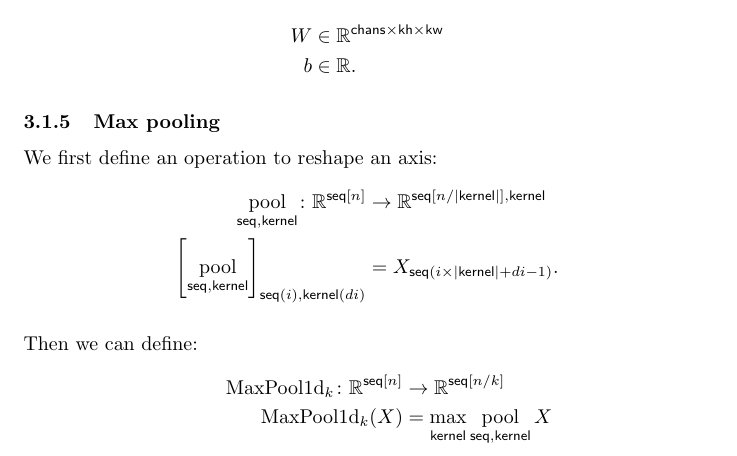
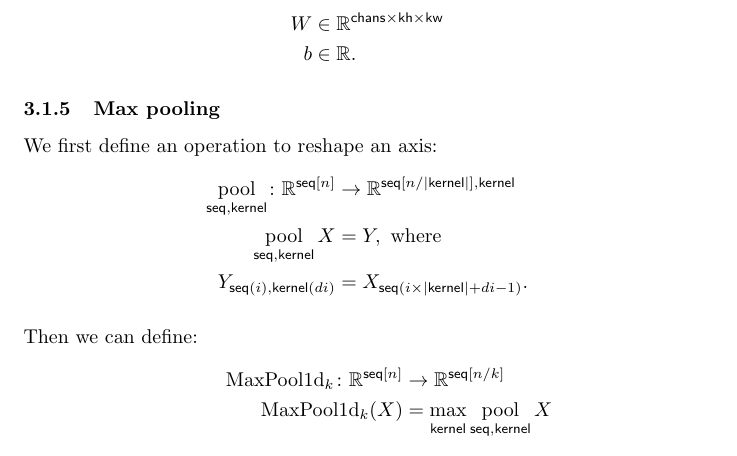
Before and after one commit to namedtensor/notation, a LaTeX paper (main.tex): part of page 8 of 24, cut so that both start at the same text. Compiled offline with pdfLaTeX.

Commit message:
correct error in pool definition, also use intermediate variables to define unroll and pool

```diff
--- a/main.tex
+++ b/main.tex
@@ -320,8 +321,9 @@ b &\in \reals.
 
 We first define an operation to reshape an axis:
 \begin{align*}
-\nfun{\seq,\kernel}{pool} \colon \reals^{\seq[n]} &\rightarrow \reals^{\seq[n/|\kernel|],\kernel} \\
-\left[\nfun{\seq,\kernel}{pool}\right]_{\seq(i), \kernel(di)} &= X_{\seq(i \times |\kernel| + di - 1)}.
+  \nfun{\seq,\kernel}{pool} \colon \reals^{\seq[n]} &\rightarrow \reals^{\seq[n/|\kernel|],\kernel} \\
+  \nfun{\seq,\kernel}{pool} X &= Y,\ \text{where} \\
+  Y_{\seq(i), \kernel(di)} &= X_{\seq(i \times |\kernel| + di - 1)}.
 \end{align*}
 
 Then we can define:
```
Also changed, not shown: main.pdf, main.tex (3 more changed lines).
